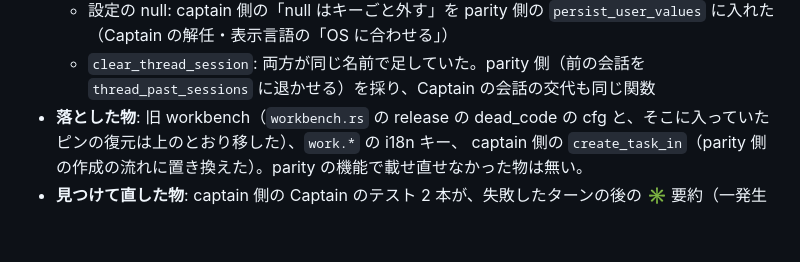
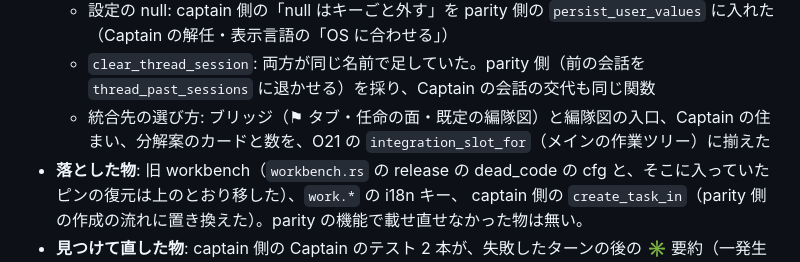
Before and after one commit to iKora128/necoder, a Markdown page: docs/ORCA-PARITY.md, the part around the change. Drawn GitHub-style; blank space fills up the shorter version.

Commit message:
Note the integration-slot alignment in the parity plan
ORCA-PARITY §7.3 の「1 つにまとめた物」に、ブリッジ・Captain の住まい・分解案のカードを O21 の
`integration_slot_for`（メインの作業ツリー）に揃えたことを足す。

Co-Authored-By: Claude Opus 5.5 (1M context) <noreply@anthropic.com>

```diff
--- a/docs/ORCA-PARITY.md
+++ b/docs/ORCA-PARITY.md
@@ -362,6 +362,8 @@ Task タブ行（変更・ターミナルが会話と同じ行に横並び）に
     `Agent::resolve_command_on` の 1 本（ARCHITECTURE §7.1）
   - 設定の null: captain 側の「null はキーごと外す」を parity 側の `persist_user_values` に入れた（Captain の解任・表示言語の「OS に合わせる」）
   - `clear_thread_session`: 両方が同じ名前で足していた。parity 側（前の会話を `thread_past_sessions` に退かせる）を採り、Captain の会話の交代も同じ関数
+  - 統合先の選び方: ブリッジ（⚑ タブ・任命の面・既定の編隊図）と編隊図の入口、Captain の住まい、分解案のカードと数を、O21 の
+    `integration_slot_for`（メインの作業ツリー）に揃えた
 - **落とした物**: 旧 workbench（`workbench.rs` の release の dead_code の cfg と、そこに入っていたピンの復元は上のとおり移した）、`work.*` の i18n キー、
   captain 側の `create_task_in`（parity 側の作成の流れに置き換えた）。parity の機能で載せ直せなかった物は無い。
 - **見つけて直した物**: captain 側の Captain のテスト 2 本が、失敗したターンの後の ✳ 要約（一発生成）で本物の `claude -p` を起こしていた
```
